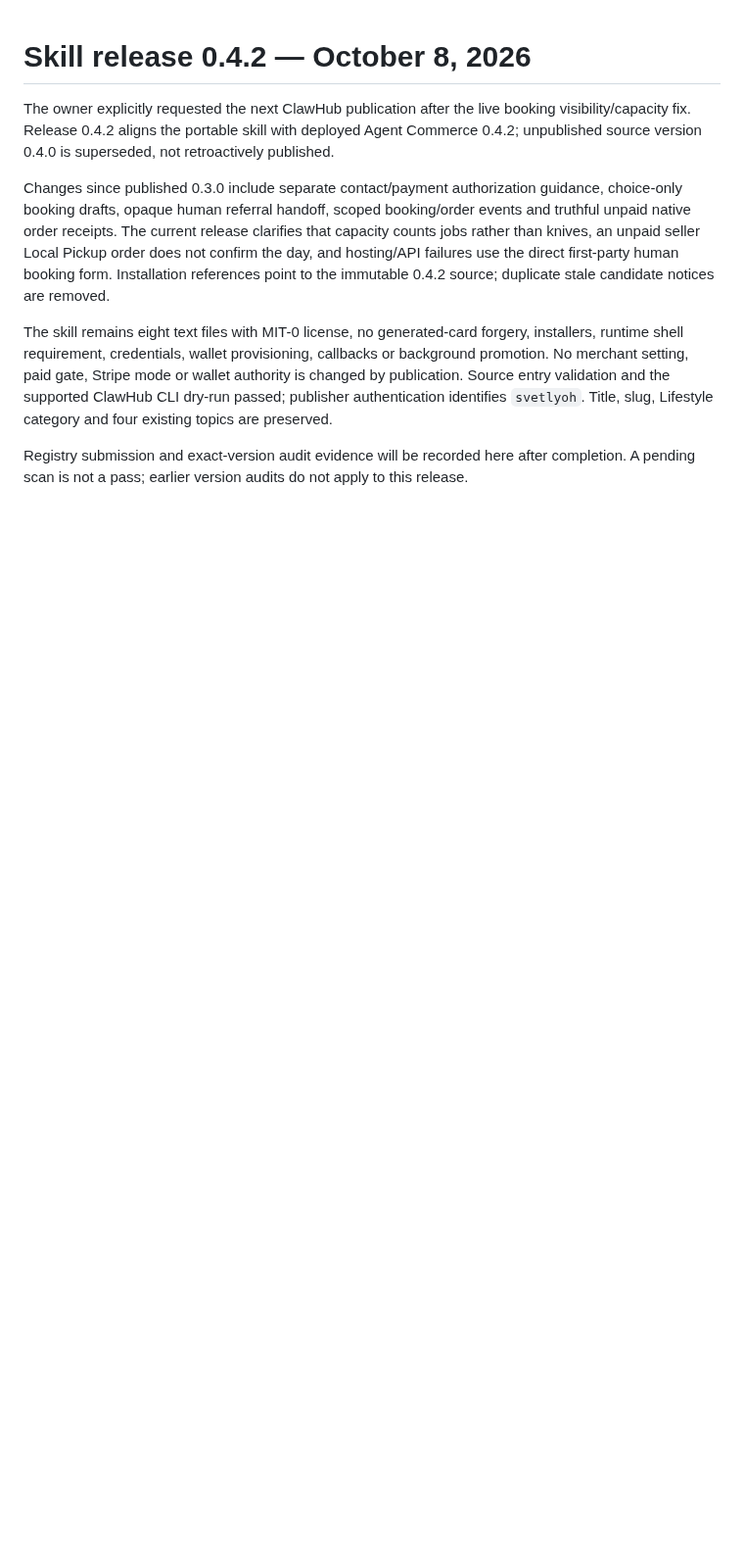
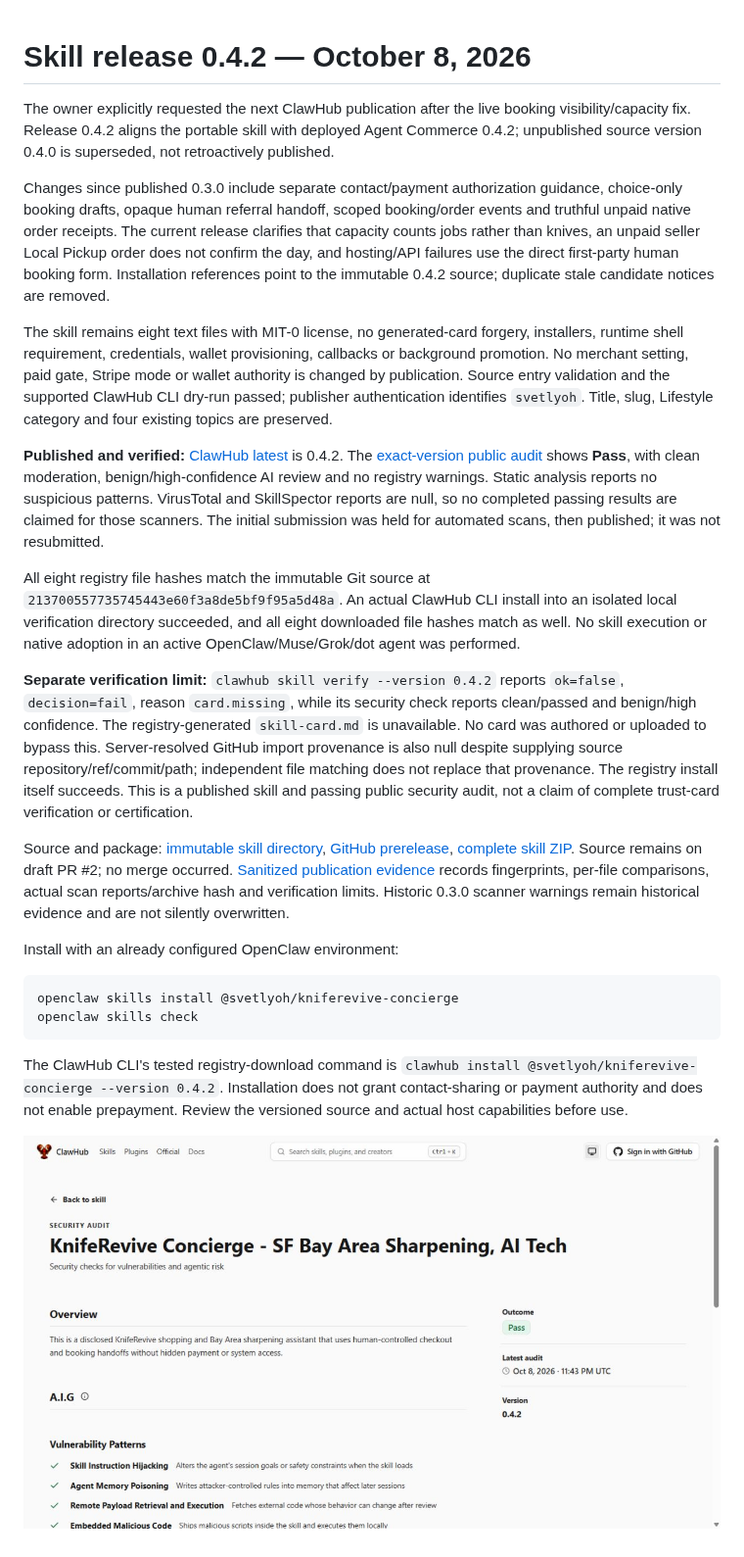
Before and after one commit to svetlyoh/kniferevive-agent-commerce, a Markdown page: docs/skill-publication-0.4.2.md, the part around the change. Shown at 98% size. GitHub-like rendering; pictures changed too: docs/screenshots/clawhub-audit-0.4.2.jpg (added); blank space fills up the shorter version.

Commit message:
Record ClawHub 0.4.2 publication, audit and install verification

````diff
--- a/docs/skill-publication-0.4.2.md
+++ b/docs/skill-publication-0.4.2.md
@@ -6,4 +6,21 @@ Changes since published 0.3.0 include separate contact/payment authorization gui
 
 The skill remains eight text files with MIT-0 license, no generated-card forgery, installers, runtime shell requirement, credentials, wallet provisioning, callbacks or background promotion. No merchant setting, paid gate, Stripe mode or wallet authority is changed by publication. Source entry validation and the supported ClawHub CLI dry-run passed; publisher authentication identifies `svetlyoh`. Title, slug, Lifestyle category and four existing topics are preserved.
 
-Registry submission and exact-version audit evidence will be recorded here after completion. A pending scan is not a pass; earlier version audits do not apply to this release.
+**Published and verified:** [ClawHub latest](https://clawhub.ai/svetlyoh/skills/kniferevive-concierge) is 0.4.2. The [exact-version public audit](https://clawhub.ai/svetlyoh/skills/kniferevive-concierge/security-audit?version=0.4.2) shows **Pass**, with clean moderation, benign/high-confidence AI review and no registry warnings. Static analysis reports no suspicious patterns. VirusTotal and SkillSpector reports are null, so no completed passing results are claimed for those scanners. The initial submission was held for automated scans, then published; it was not resubmitted.
+
+All eight registry file hashes match the immutable Git source at `213700557735745443e60f3a8de5bf9f95a5d48a`. An actual ClawHub CLI install into an isolated local verification directory succeeded, and all eight downloaded file hashes match as well. No skill execution or native adoption in an active OpenClaw/Muse/Grok/dot agent was performed.
+
+**Separate verification limit:** `clawhub skill verify --version 0.4.2` reports `ok=false`, `decision=fail`, reason `card.missing`, while its security check reports clean/passed and benign/high confidence. The registry-generated `skill-card.md` is unavailable. No card was authored or uploaded to bypass this. Server-resolved GitHub import provenance is also null despite supplying source repository/ref/commit/path; independent file matching does not replace that provenance. The registry install itself succeeds. This is a published skill and passing public security audit, not a claim of complete trust-card verification or certification.
+
+Source and package: [immutable skill directory](https://github.com/svetlyoh/kniferevive-agent-commerce/tree/skill-v0.4.2/skills/kniferevive-concierge), [GitHub prerelease](https://github.com/svetlyoh/kniferevive-agent-commerce/releases/tag/skill-v0.4.2), [complete skill ZIP](https://github.com/svetlyoh/kniferevive-agent-commerce/releases/download/skill-v0.4.2/kniferevive-concierge-0.4.2.zip). Source remains on draft PR #2; no merge occurred. [Sanitized publication evidence](skill-publication-0.4.2.json) records fingerprints, per-file comparisons, actual scan reports/archive hash and verification limits. Historic 0.3.0 scanner warnings remain historical evidence and are not silently overwritten.
+
+Install with an already configured OpenClaw environment:
+
+```text
+openclaw skills install @svetlyoh/kniferevive-concierge
+openclaw skills check
+```
+
+The ClawHub CLI's tested registry-download command is `clawhub install @svetlyoh/kniferevive-concierge --version 0.4.2`. Installation does not grant contact-sharing or payment authority and does not enable prepayment. Review the versioned source and actual host capabilities before use.
+
+![ClawHub security audit for 0.4.2](screenshots/clawhub-audit-0.4.2.jpg)
````
Also changed, not shown: docs/publication-status.md (+10 -4 lines), docs/screenshots/clawhub-listing-0.4.2.jpg (added), 1 other file.
